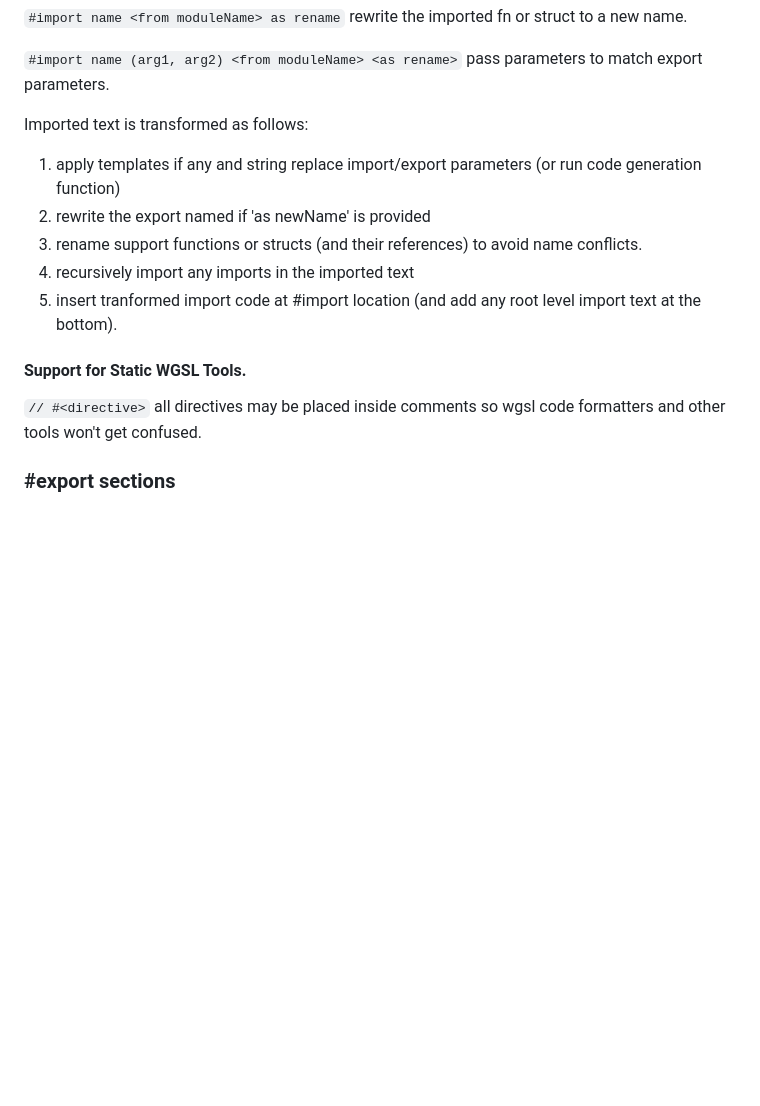
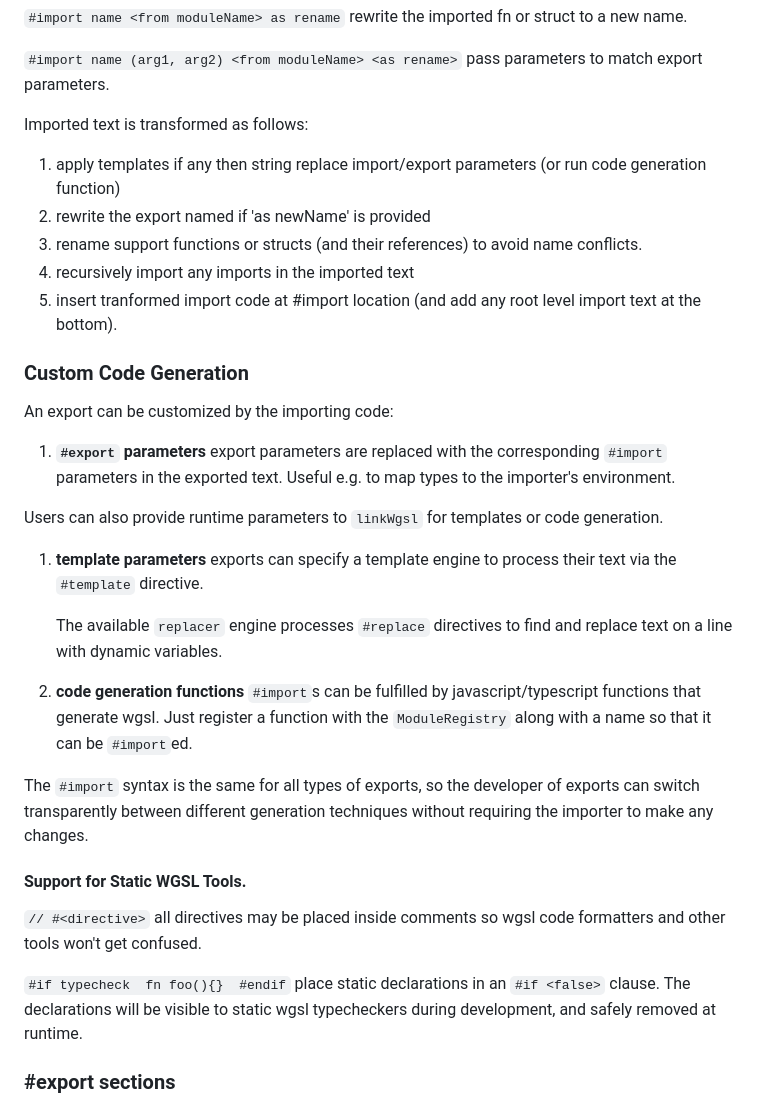
Before and after one commit to mighdoll/thimbleberry, a Markdown page: packages/linker/README.md, the part around one of its changes. Rendered like a GitHub page; blank space fills up the shorter version.

```diff
--- a/packages/linker/README.md
+++ b/packages/linker/README.md
@@ -89,7 +88,7 @@ match export parameters.
 
 Imported text is transformed as follows:
 
-1. apply templates if any and string replace import/export parameters
+1. apply templates if any then string replace import/export parameters
   (or run code generation function)
 1. rewrite the export named if 'as newName' is provided
 1. rename support functions or structs (and their references) to avoid name conflicts.
@@ -98,11 +97,31 @@ Imported text is transformed as follows:
 (and add any root level import text at the bottom).
 
 
+### Custom Code Generation
+An export can be customized by the importing code:
+1. **`#export` parameters** export parameters are replaced with the corresponding `#import` parameters in the exported text. Useful e.g. to map types to the importer's environment.
+
+Users can also provide runtime parameters to `linkWgsl` for templates or code generation.
+1. **template parameters** exports can specify a template engine to process their text
+via the `#template` directive.
+
+    The available `replacer` engine processes `#replace` directives to find and replace text on a line with dynamic variables.
+1. **code generation functions** `#import`s can be fulfilled by javascript/typescript
+functions that generate wgsl.
+Just register a function with the `ModuleRegistry` along with a name so that it can be `#import`ed.
+
+The `#import` syntax is the same for all types of exports,
+so the developer of exports can switch transparently between different generation techniques
+without requiring the importer to make any changes.
 
 #### Support for Static WGSL Tools.
 
 `// #<directive>` all directives may be placed inside comments
 so wgsl code formatters and other tools won't get confused.
+
+`#if typecheck
+fn foo(){}
+#endif` place static declarations in an `#if <false>` clause. The declarations will be visible to static wgsl typecheckers during development, and safely removed at runtime.
 
 
 ### #export sections
```
Also changed, not shown: other parts of packages/linker/README.md (+15 -16 lines).
